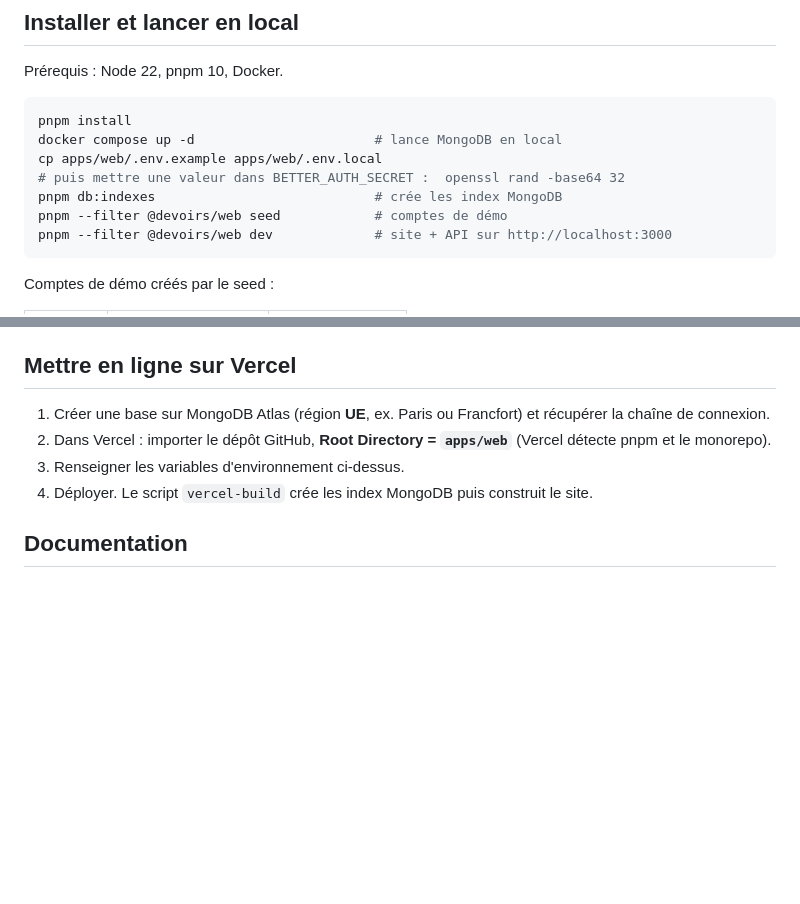
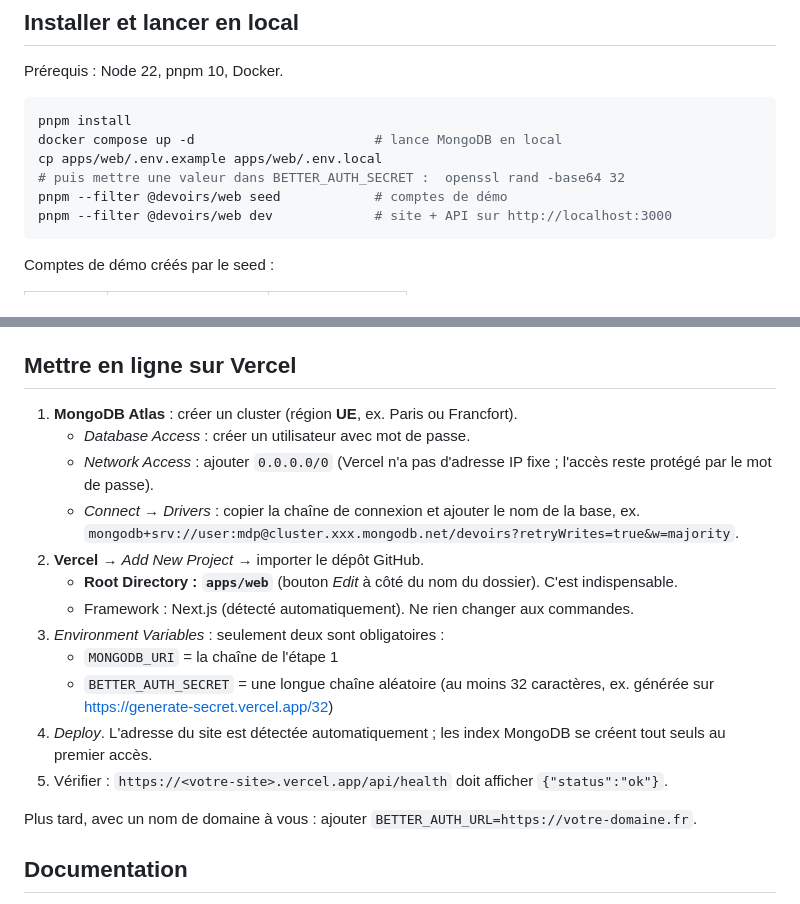
Before and after one commit to madmax328/Devoirs-IA, a Markdown page: README.md, 2 parts joined by grey strips. Drawn GitHub-style; blank space fills up the shorter version.

Commit message:
README : guide de déploiement Vercel + MongoDB Atlas pas à pas
Co-Authored-By: Claude Opus 5.5 <noreply@anthropic.com>
Claude-Session: https://claude.ai/code/session_01VgkrPAMuFb26qHJu1itzNY

````diff
--- a/README.md
+++ b/README.md
@@ -15,7 +15,6 @@ pnpm install
 docker compose up -d                       # lance MongoDB en local
 cp apps/web/.env.example apps/web/.env.local
 # puis mettre une valeur dans BETTER_AUTH_SECRET :  openssl rand -base64 32
-pnpm db:indexes                            # crée les index MongoDB
 pnpm --filter @devoirs/web seed            # comptes de démo
 pnpm --filter @devoirs/web dev             # site + API sur http://localhost:3000
 ```
@@ -66,10 +65,20 @@ App mobile (`apps/mobile/.env`) : `EXPO_PUBLIC_API_URL` = URL du site.
 
 ## Mettre en ligne sur Vercel
 
-1. Créer une base sur MongoDB Atlas (région **UE**, ex. Paris ou Francfort) et récupérer la chaîne de connexion.
-2. Dans Vercel : importer le dépôt GitHub, **Root Directory = `apps/web`** (Vercel détecte pnpm et le monorepo).
-3. Renseigner les variables d'environnement ci-dessus.
-4. Déployer. Le script `vercel-build` crée les index MongoDB puis construit le site.
+1. **MongoDB Atlas** : créer un cluster (région **UE**, ex. Paris ou Francfort).
+   - _Database Access_ : créer un utilisateur avec mot de passe.
+   - _Network Access_ : ajouter `0.0.0.0/0` (Vercel n'a pas d'adresse IP fixe ; l'accès reste protégé par le mot de passe).
+   - _Connect → Drivers_ : copier la chaîne de connexion et ajouter le nom de la base, ex. `mongodb+srv://user:mdp@cluster.xxx.mongodb.net/devoirs?retryWrites=true&w=majority`.
+2. **Vercel** → _Add New Project_ → importer le dépôt GitHub.
+   - **Root Directory : `apps/web`** (bouton _Edit_ à côté du nom du dossier). C'est indispensable.
+   - Framework : Next.js (détecté automatiquement). Ne rien changer aux commandes.
+3. _Environment Variables_ : seulement deux sont obligatoires :
+   - `MONGODB_URI` = la chaîne de l'étape 1
+   - `BETTER_AUTH_SECRET` = une longue chaîne aléatoire (au moins 32 caractères, ex. générée sur https://generate-secret.vercel.app/32)
+4. _Deploy_. L'adresse du site est détectée automatiquement ; les index MongoDB se créent tout seuls au premier accès.
+5. Vérifier : `https://<votre-site>.vercel.app/api/health` doit afficher `{"status":"ok"}`.
+
+Plus tard, avec un nom de domaine à vous : ajouter `BETTER_AUTH_URL=https://votre-domaine.fr`.
 
 ## Documentation
 
````
